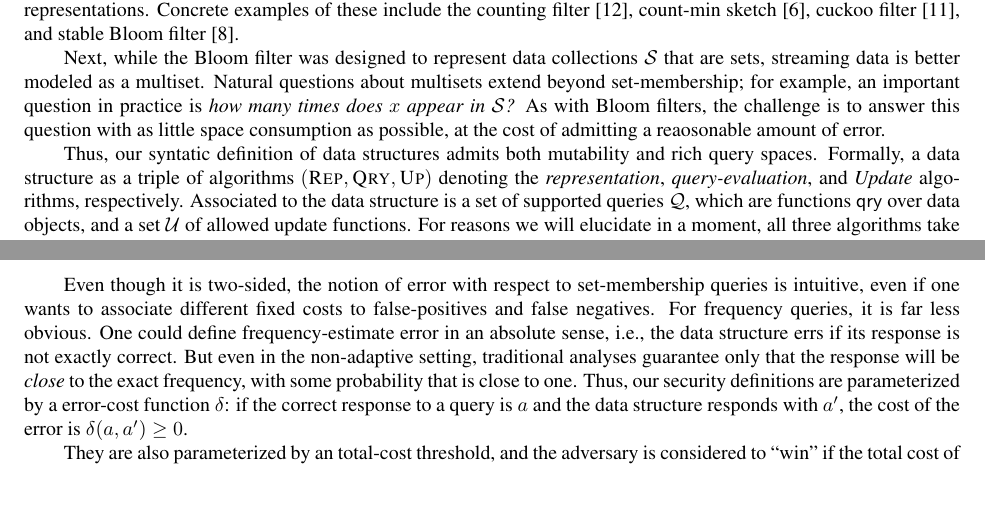
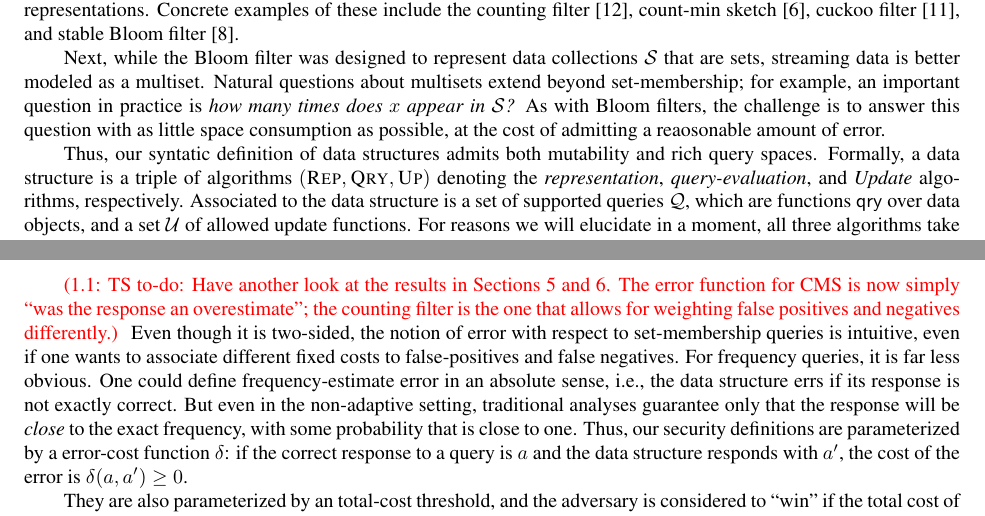
Before and after one commit to dmclayton/Mutable-Data-Structures, a LaTeX paper (mutable.tex, which reads intro.tex): two parts of pages 3 and 4 of 27, joined at a grey line, cut so that both start at the same text, the shorter picture padded with empty space. Compiled offline with pdfLaTeX.

Commit message:
WIP add todo for Tom in the intro

```diff
--- a/intro.tex
+++ b/intro.tex
@@ -44,15 +44,14 @@ in~$\col$?} As with Bloom filters, the challenge is to answer this question with
 as little space consumption as possible, at the cost of admitting a reaosonable
 amount of error.
 
-Thus, our syntatic definition of data structures admits both
-mutability and rich query spaces.
-Formally, a data structure as a triple of algorithms $(\Rep, \Qry, \Up)$ denoting
-the \emph{representation}, \emph{query-evaluation}, and \emph{Update} algorithms, respectively.
-Associated to the data structure is a set of supported
-queries~$\mathcal{Q}$, which are functions~$\qry$ over data objects,
-and a set~$\mathcal{U}$ of allowed update functions.
-For reasons we will elucidate in a moment, all three algorithms take a
-key~$\ky$ as input, and both~$\Rep$ and~$\Qry$ may be randomized.
+Thus, our syntatic definition of data structures admits both mutability and rich
+query spaces.  Formally, a data structure is a triple of algorithms $(\Rep,
+\Qry, \Up)$ denoting the \emph{representation}, \emph{query-evaluation}, and
+\emph{Update} algorithms, respectively. Associated to the data structure is a
+set of supported queries~$\mathcal{Q}$, which are functions~$\qry$ over data
+objects, and a set~$\mathcal{U}$ of allowed update functions.  For reasons we
+will elucidate in a moment, all three algorithms take a key~$\ky$ as input, and
+both~$\Rep$ and~$\Qry$ may be randomized.
 
 
 The combination of mutability and rich query spaces has significant
@@ -74,6 +73,10 @@ responses.  In particular, if the representation is updated by
 underlying~$\col$, one or more of the counters associated to~$x$ may
 be decremented.
 
+\todo{TS}{Have another look at the results in Sections 5 and 6. The error
+function for CMS is now simply ``was the response an overestimate''; the
+counting filter is the one that allows for weighting false positives and
+negatives differently.}
 Even though it is two-sided, the notion of error with respect to set-membership
 queries is intuitive, even if one wants to associate different
 fixed costs to false-positives and false negatives.  For frequency
```
